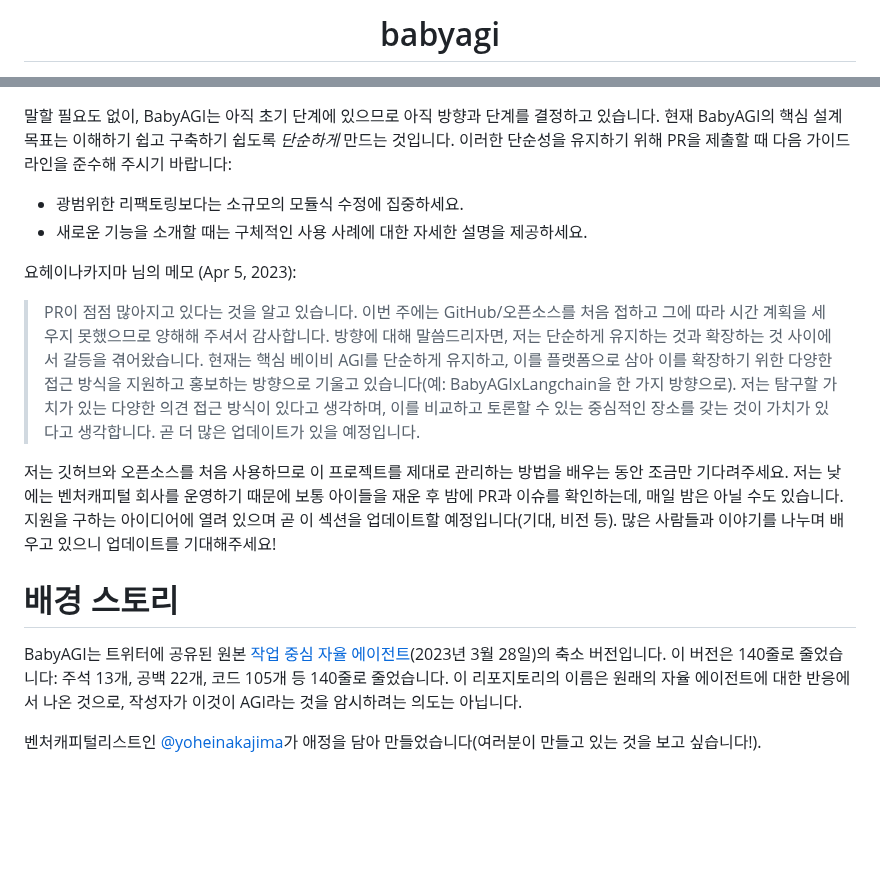
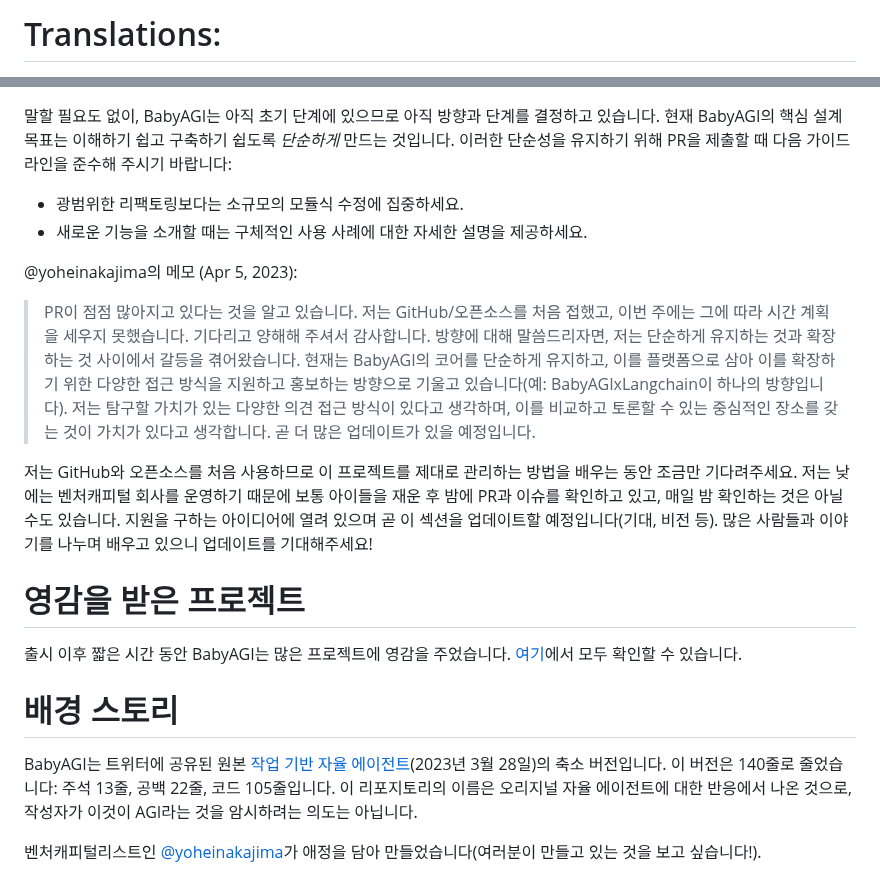
Before and after one commit to yoheinakajima/babyagi, a Markdown page: docs/README-ko.md, 2 parts joined by grey strips. Rendered like a GitHub page; blank space fills up the shorter version.

Commit message:
Fix a national flag image. Update recent changes. More translation.

```diff
--- a/docs/README-ko.md
+++ b/docs/README-ko.md
@@ -1,3 +1,2 @@
-<h1 align="center">
- babyagi
+# Translations:
 
@@ -68,13 +87,17 @@ This script is designed to be run continuously as part of a task management syst
 * 광범위한 리팩토링보다는 소규모의 모듈식 수정에 집중하세요.
 * 새로운 기능을 소개할 때는 구체적인 사용 사례에 대한 자세한 설명을 제공하세요.
 
-요헤이나카지마 님의 메모 (Apr 5, 2023):
+@yoheinakajima의 메모 (Apr 5, 2023):
 
-> PR이 점점 많아지고 있다는 것을 알고 있습니다. 이번 주에는 GitHub/오픈소스를 처음 접하고 그에 따라 시간 계획을 세우지 못했으므로 양해해 주셔서 감사합니다. 방향에 대해 말씀드리자면, 저는 단순하게 유지하는 것과 확장하는 것 사이에서 갈등을 겪어왔습니다. 현재는 핵심 베이비 AGI를 단순하게 유지하고, 이를 플랫폼으로 삼아 이를 확장하기 위한 다양한 접근 방식을 지원하고 홍보하는 방향으로 기울고 있습니다(예: BabyAGIxLangchain을 한 가지 방향으로). 저는 탐구할 가치가 있는 다양한 의견 접근 방식이 있다고 생각하며, 이를 비교하고 토론할 수 있는 중심적인 장소를 갖는 것이 가치가 있다고 생각합니다. 곧 더 많은 업데이트가 있을 예정입니다.
+> PR이 점점 많아지고 있다는 것을 알고 있습니다. 저는 GitHub/오픈소스를 처음 접했고, 이번 주에는 그에 따라 시간 계획을 세우지 못했습니다. 기다리고 양해해 주셔서 감사합니다. 방향에 대해 말씀드리자면, 저는 단순하게 유지하는 것과 확장하는 것 사이에서 갈등을 겪어왔습니다. 현재는 BabyAGI의 코어를 단순하게 유지하고, 이를 플랫폼으로 삼아 이를 확장하기 위한 다양한 접근 방식을 지원하고 홍보하는 방향으로 기울고 있습니다(예: BabyAGIxLangchain이 하나의 방향입니다). 저는 탐구할 가치가 있는 다양한 의견 접근 방식이 있다고 생각하며, 이를 비교하고 토론할 수 있는 중심적인 장소를 갖는 것이 가치가 있다고 생각합니다. 곧 더 많은 업데이트가 있을 예정입니다.
 
-저는 깃허브와 오픈소스를 처음 사용하므로 이 프로젝트를 제대로 관리하는 방법을 배우는 동안 조금만 기다려주세요. 저는 낮에는 벤처캐피털 회사를 운영하기 때문에 보통 아이들을 재운 후 밤에 PR과 이슈를 확인하는데, 매일 밤은 아닐 수도 있습니다. 지원을 구하는 아이디어에 열려 있으며 곧 이 섹션을 업데이트할 예정입니다(기대, 비전 등). 많은 사람들과 이야기를 나누며 배우고 있으니 업데이트를 기대해주세요!
+저는 GitHub와 오픈소스를 처음 사용하므로 이 프로젝트를 제대로 관리하는 방법을 배우는 동안 조금만 기다려주세요. 저는 낮에는 벤처캐피털 회사를 운영하기 때문에 보통 아이들을 재운 후 밤에 PR과 이슈를 확인하고 있고, 매일 밤 확인하는 것은 아닐 수도 있습니다. 지원을 구하는 아이디어에 열려 있으며 곧 이 섹션을 업데이트할 예정입니다(기대, 비전 등). 많은 사람들과 이야기를 나누며 배우고 있으니 업데이트를 기대해주세요!
+
+# 영감을 받은 프로젝트
+
+출시 이후 짧은 시간 동안 BabyAGI는 많은 프로젝트에 영감을 주었습니다. [여기](inspired-projects.md)에서 모두 확인할 수 있습니다.
 
 # 배경 스토리
-BabyAGI는 트위터에 공유된 원본 [작업 중심 자율 에이전트](https://twitter.com/yoheinakajima/status/1640934493489070080?s=20)(2023년 3월 28일)의 축소 버전입니다. 이 버전은 140줄로 줄었습니다: 주석 13개, 공백 22개, 코드 105개 등 140줄로 줄었습니다. 이 리포지토리의 이름은 원래의 자율 에이전트에 대한 반응에서 나온 것으로, 작성자가 이것이 AGI라는 것을 암시하려는 의도는 아닙니다.
+BabyAGI는 트위터에 공유된 원본 [작업 기반 자율 에이전트](https://twitter.com/yoheinakajima/status/1640934493489070080?s=20)(2023년 3월 28일)의 축소 버전입니다. 이 버전은 140줄로 줄었습니다: 주석 13줄, 공백 22줄, 코드 105줄입니다. 이 리포지토리의 이름은 오리지널 자율 에이전트에 대한 반응에서 나온 것으로, 작성자가 이것이 AGI라는 것을 암시하려는 의도는 아닙니다.
 
 벤처캐피털리스트인 [@yoheinakajima](https://twitter.com/yoheinakajima)가 애정을 담아 만들었습니다(여러분이 만들고 있는 것을 보고 싶습니다!).
```
Also changed, not shown: other parts of docs/README-ko.md (+40 -20 lines).
